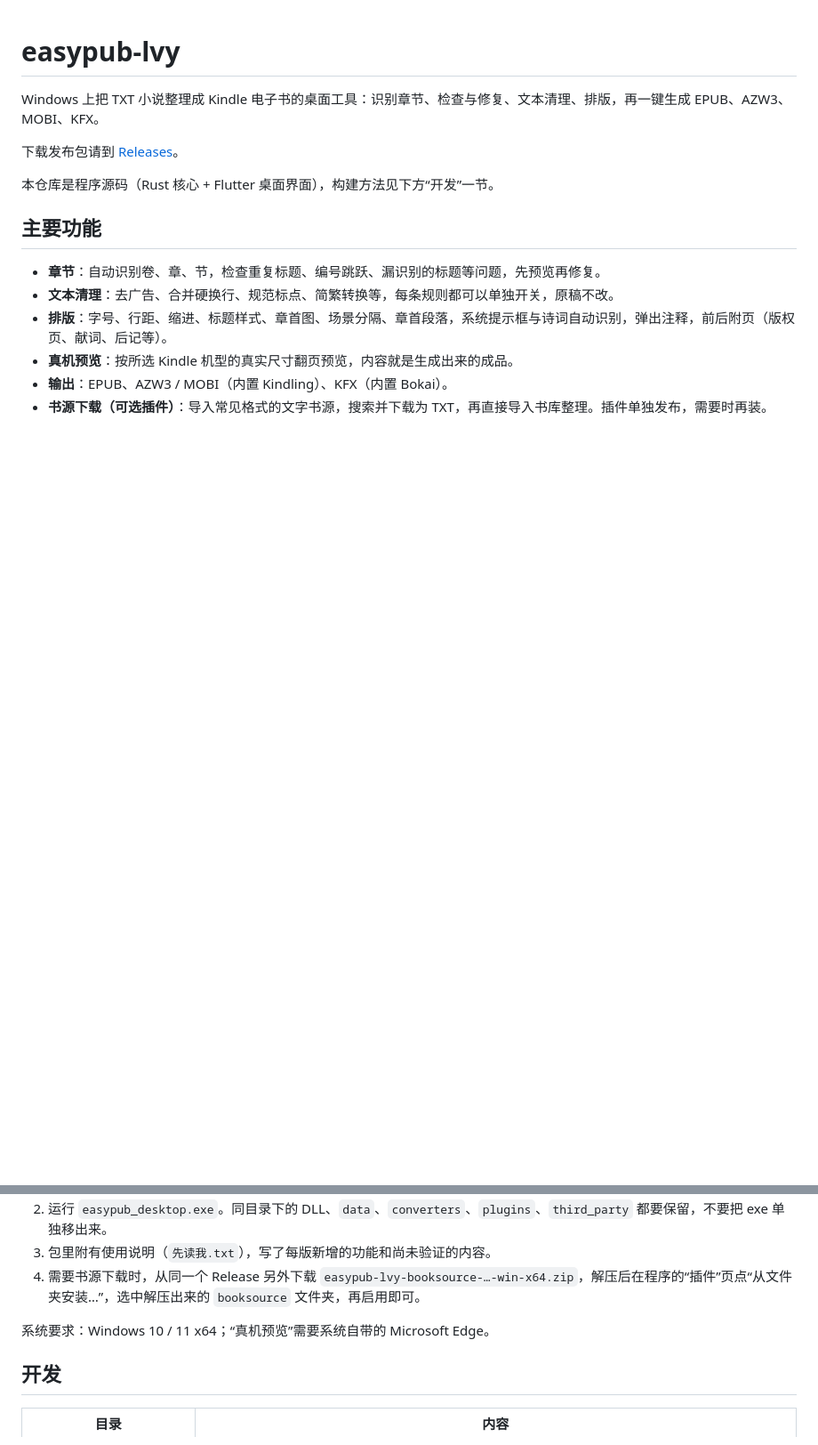
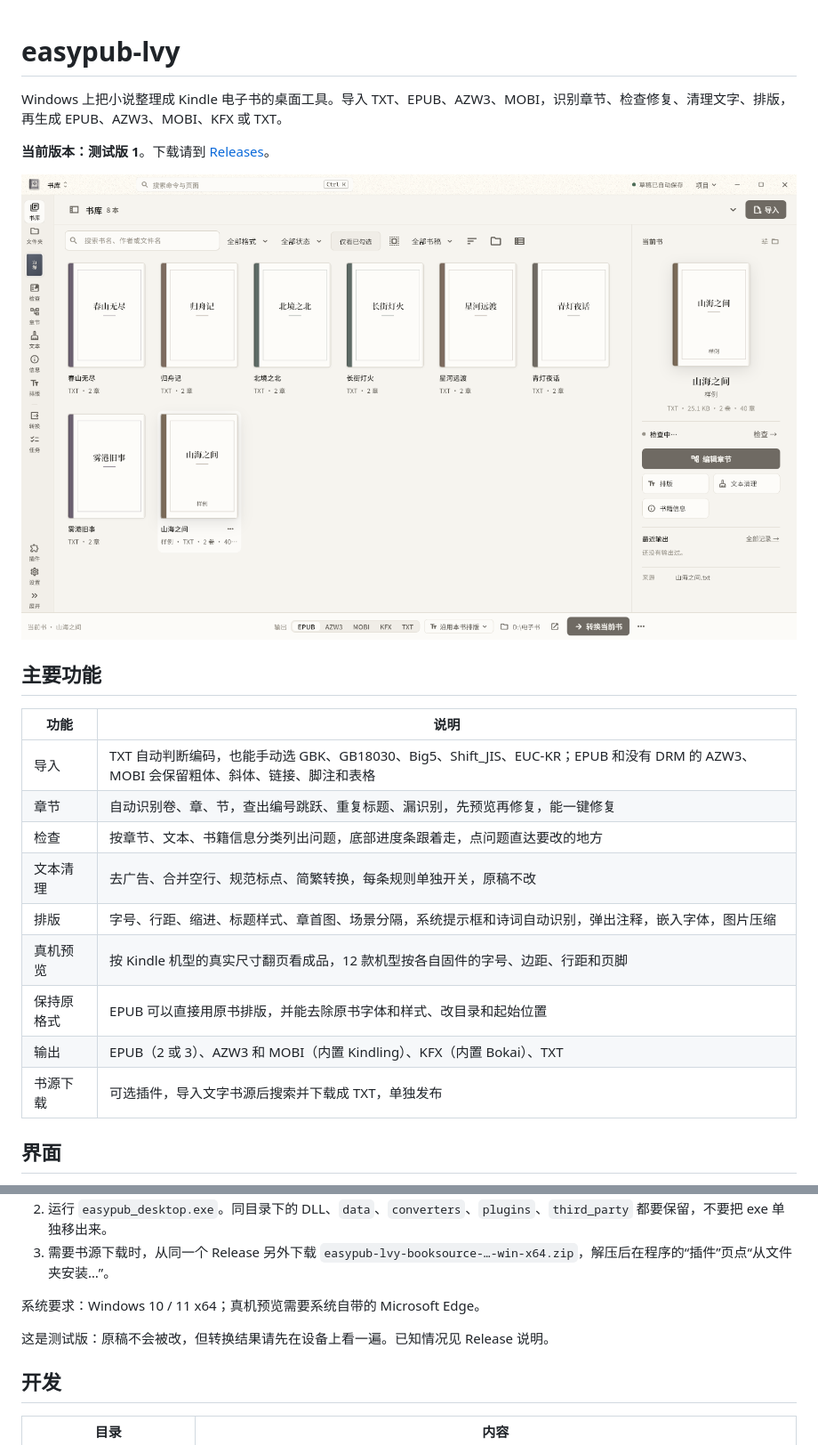
Before and after one commit to uiu8/easypub-lvy, a Markdown page: README.md, 2 parts joined by grey strips. Shown at 89% size. Rendered like a GitHub page; pictures changed too: screenshots/01-library.png (added); blank space fills up the shorter version.

Commit message:
主页：介绍、功能表和 6 张界面截图
Co-Authored-By: Claude Opus 5.5 <noreply@anthropic.com>

```diff
--- a/README.md
+++ b/README.md
@@ -1,16 +1,24 @@
 # easypub-lvy
 
-Windows 上把 TXT 小说整理成 Kindle 电子书的桌面工具：识别章节、检查与修复、文本清理、排版，再一键生成 EPUB、AZW3、MOBI、KFX。
+Windows 上把小说整理成 Kindle 电子书的桌面工具。导入 TXT、EPUB、AZW3、MOBI，识别章节、检查修复、清理文字、排版，再生成 EPUB、AZW3、MOBI、KFX 或 TXT。
 
-下载发布包请到 [Releases](https://github.com/uiu8/easypub-lvy/releases)。
+**当前版本：测试版 1**。下载请到 [Releases](https://github.com/uiu8/easypub-lvy/releases/latest)。
 
-本仓库是程序源码（Rust 核心 + Flutter 桌面界面），构建方法见下方“开发”一节。
+![书库](screenshots/01-library.png)
 
 ## 主要功能
 
-- **章节**：自动识别卷、章、节，检查重复标题、编号跳跃、漏识别的标题等问题，先预览再修复。
-- **文本清理**：去广告、合并硬换行、规范标点、简繁转换等，每条规则都可以单独开关，原稿不改。
-- **排版**：字号、行距、缩进、标题样式、章首图、场景分隔、章首段落，系统提示框与诗词自动识别，弹出注释，前后附页（版权页、献词、后记等）。
-- **真机预览**：按所选 Kindle 机型的真实尺寸翻页预览，内容就是生成出来的成品。
-- **输出**：EPUB、AZW3 / MOBI（内置 Kindling）、KFX（内置 Bokai）。
-- **书源下载（可选插件）**：导入常见格式的文字书源，搜索并下载为 TXT，再直接导入书库整理。插件单独发布，需要时再装。
+| 功能 | 说明 |
+| --- | --- |
+| 导入 | TXT 自动判断编码，也能手动选 GBK、GB18030、Big5、Shift_JIS、EUC-KR；EPUB 和没有 DRM 的 AZW3、MOBI 会保留粗体、斜体、链接、脚注和表格 |
+| 章节 | 自动识别卷、章、节，查出编号跳跃、重复标题、漏识别，先预览再修复，能一键修复 |
+| 检查 | 按章节、文本、书籍信息分类列出问题，底部进度条跟着走，点问题直达要改的地方 |
+| 文本清理 | 去广告、合并空行、规范标点、简繁转换，每条规则单独开关，原稿不改 |
+| 排版 | 字号、行距、缩进、标题样式、章首图、场景分隔，系统提示框和诗词自动识别，弹出注释，嵌入字体，图片压缩 |
+| 真机预览 | 按 Kindle 机型的真实尺寸翻页看成品，12 款机型按各自固件的字号、边距、行距和页脚 |
+| 保持原格式 | EPUB 可以直接用原书排版，并能去除原书字体和样式、改目录和起始位置 |
+| 输出 | EPUB（2 或 3）、AZW3 和 MOBI（内置 Kindling）、KFX（内置 Bokai）、TXT |
+| 书源下载 | 可选插件，导入文字书源后搜索并下载成 TXT，单独发布 |
+
+## 界面
+
@@ -21,8 +48,9 @@ Windows 上把 TXT 小说整理成 Kindle 电子书的桌面工具：识别章
 2. 运行 `easypub_desktop.exe`。同目录下的 DLL、`data`、`converters`、`plugins`、`third_party` 都要保留，不要把 exe 单独移出来。
-3. 包里附有使用说明（`先读我.txt`），写了每版新增的功能和尚未验证的内容。
-4. 需要书源下载时，从同一个 Release 另外下载 `easypub-lvy-booksource-…-win-x64.zip`，解压后在程序的“插件”页点“从文件夹安装…”，选中解压出来的 `booksource` 文件夹，再启用即可。
+3. 需要书源下载时，从同一个 Release 另外下载 `easypub-lvy-booksource-…-win-x64.zip`，解压后在程序的“插件”页点“从文件夹安装…”。
 
-系统要求：Windows 10 / 11 x64；“真机预览”需要系统自带的 Microsoft Edge。
+系统要求：Windows 10 / 11 x64；真机预览需要系统自带的 Microsoft Edge。
+
+这是测试版：原稿不会被改，但转换结果请先在设备上看一遍。已知情况见 Release 说明。
 
 ## 开发
 
```
Also changed, not shown: other parts of README.md (+20 -1 lines), screenshots/02-chapters.png (added), screenshots/03-checks.png (added), screenshots/04-cleanup.png (added), screenshots/05-layout.png (added), screenshots/06-conversion.png (added).
